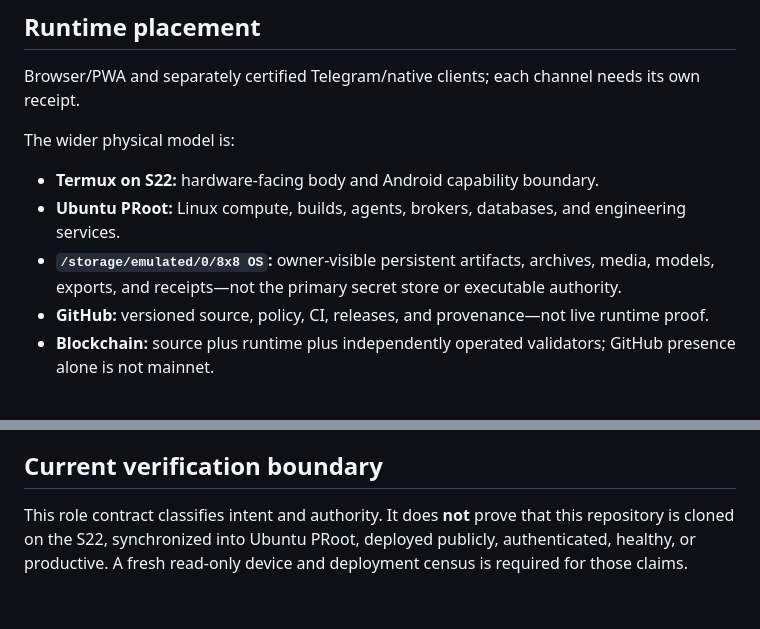
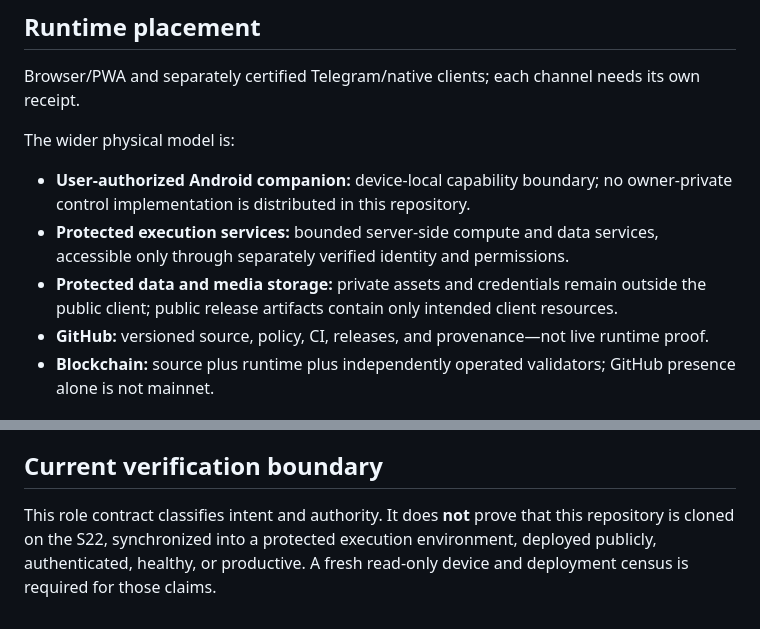
Before and after one commit to 8x8org/8x8-user-edition, a Markdown page: ONE_FABRIC_ROLE.md, 2 parts joined by grey strips. Rendered like a GitHub page.

Commit message:
fix(public): preserve capability meaning while redacting private runtime identifiers

```diff
--- a/ONE_FABRIC_ROLE.md
+++ b/ONE_FABRIC_ROLE.md
@@ -40,9 +40,9 @@ Browser/PWA and separately certified Telegram/native clients; each channel needs
 
 The wider physical model is:
 
-- **Termux on S22:** hardware-facing body and Android capability boundary.
-- **Ubuntu PRoot:** Linux compute, builds, agents, brokers, databases, and engineering services.
-- **`/storage/emulated/0/8x8 OS`:** owner-visible persistent artifacts, archives, media, models, exports, and receipts—not the primary secret store or executable authority.
+- **User-authorized Android companion:** device-local capability boundary; no owner-private control implementation is distributed in this repository.
+- **Protected execution services:** bounded server-side compute and data services, accessible only through separately verified identity and permissions.
+- **Protected data and media storage:** private assets and credentials remain outside the public client; public release artifacts contain only intended client resources.
 - **GitHub:** versioned source, policy, CI, releases, and provenance—not live runtime proof.
 - **Blockchain:** source plus runtime plus independently operated validators; GitHub presence alone is not mainnet.
 
@@ -88,4 +88,4 @@ Every adoption from this repository into another must record source repository,
 
 ## Current verification boundary
 
-This role contract classifies intent and authority. It does **not** prove that this repository is cloned on the S22, synchronized into Ubuntu PRoot, deployed publicly, authenticated, healthy, or productive. A fresh read-only device and deployment census is required for those claims.
+This role contract classifies intent and authority. It does **not** prove that this repository is cloned on the S22, synchronized into a protected execution environment, deployed publicly, authenticated, healthy, or productive. A fresh read-only device and deployment census is required for those claims.
```
